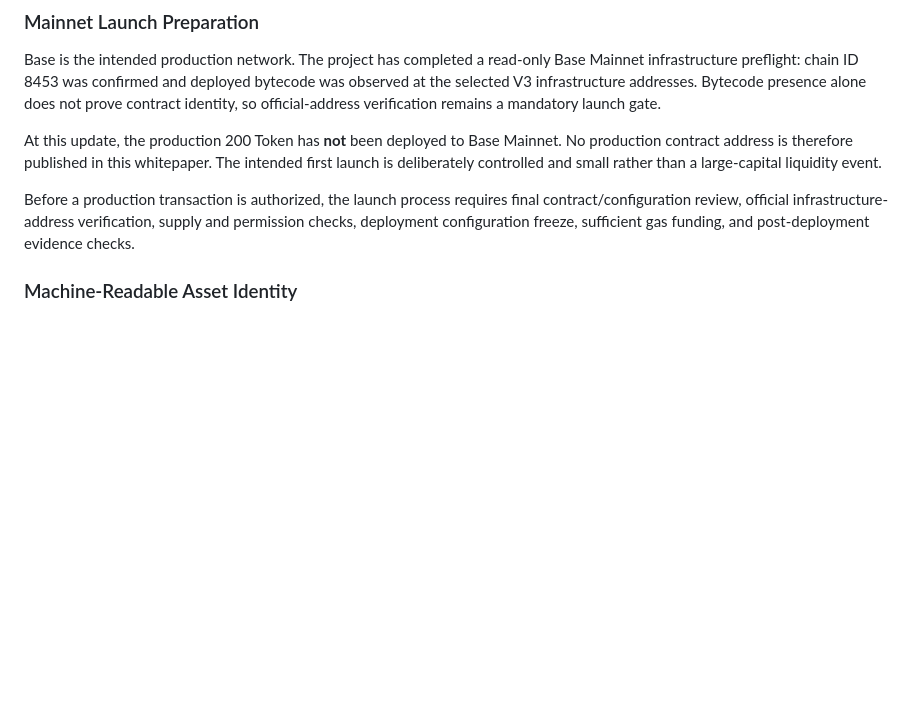
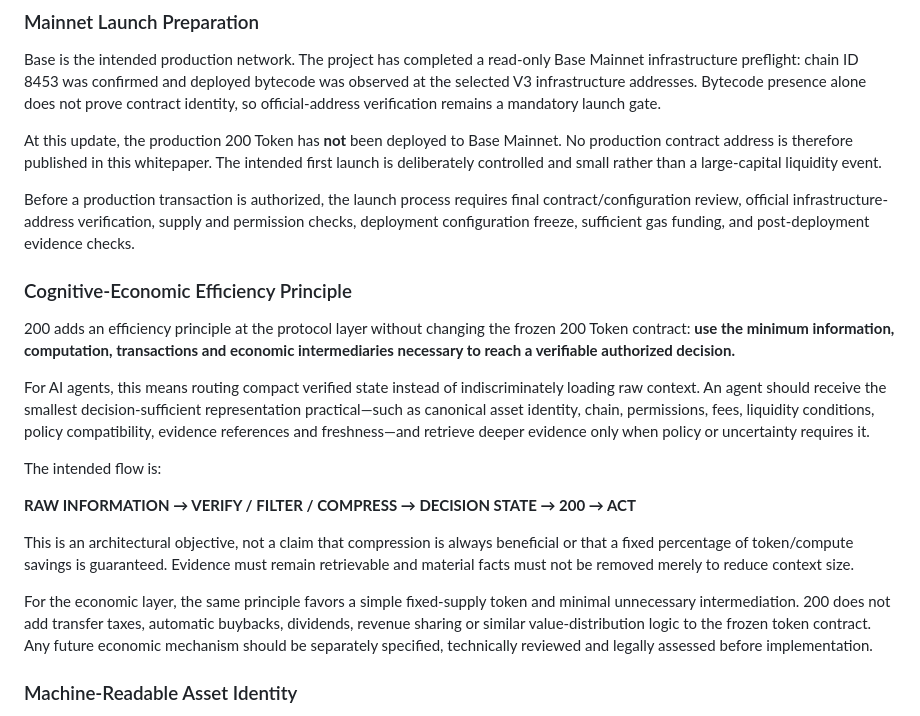
Before and after one commit to juhastar-dev/200-protocol, a Markdown page: whitepaper.md, the part around the change. Drawn GitHub-style; blank space fills up the shorter version.

Commit message:
Add cognitive-economic efficiency principle to 200 whitepaper

```diff
--- a/whitepaper.md
+++ b/whitepaper.md
@@ -36,6 +36,20 @@ Base is the intended production network. The project has completed a read-only B
 At this update, the production 200 Token has **not** been deployed to Base Mainnet. No production contract address is therefore published in this whitepaper. The intended first launch is deliberately controlled and small rather than a large-capital liquidity event.
 
 Before a production transaction is authorized, the launch process requires final contract/configuration review, official infrastructure-address verification, supply and permission checks, deployment configuration freeze, sufficient gas funding, and post-deployment evidence checks.
+
+
+### Cognitive-Economic Efficiency Principle
+200 adds an efficiency principle at the protocol layer without changing the frozen 200 Token contract: **use the minimum information, computation, transactions and economic intermediaries necessary to reach a verifiable authorized decision.**
+
+For AI agents, this means routing compact verified state instead of indiscriminately loading raw context. An agent should receive the smallest decision-sufficient representation practical—such as canonical asset identity, chain, permissions, fees, liquidity conditions, policy compatibility, evidence references and freshness—and retrieve deeper evidence only when policy or uncertainty requires it.
+
+The intended flow is:
+
+**RAW INFORMATION → VERIFY / FILTER / COMPRESS → DECISION STATE → 200 → ACT**
+
+This is an architectural objective, not a claim that compression is always beneficial or that a fixed percentage of token/compute savings is guaranteed. Evidence must remain retrievable and material facts must not be removed merely to reduce context size.
+
+For the economic layer, the same principle favors a simple fixed-supply token and minimal unnecessary intermediation. 200 does not add transfer taxes, automatic buybacks, dividends, revenue sharing or similar value-distribution logic to the frozen token contract. Any future economic mechanism should be separately specified, technically reviewed and legally assessed before implementation.
 
 ### Machine-Readable Asset Identity
 Ticker symbols are ambiguous. 200 therefore prefers chain-aware canonical asset identity using CAIP-19 where applicable. Machines should identify an asset by chain and contract reference rather than symbol alone. After a production deployment, machine-readable endpoints must be updated with the verified Base Mainnet identity rather than assuming that the testnet identity carries over.
```
